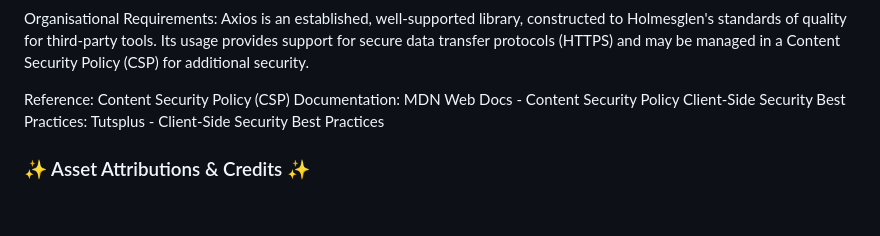
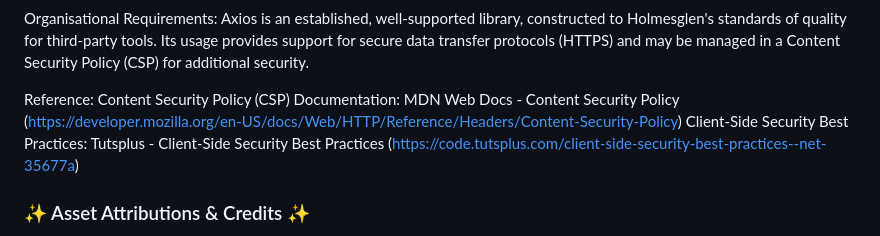
Before and after one commit to Kiwesu/pokemon-app, a Markdown page: README.md, the part around the change. GitHub-like rendering; blank space fills up the shorter version.

Commit message:
Update: Axios reference links

```diff
--- a/README.md
+++ b/README.md
@@ -47,8 +47,8 @@ Legislative Requirements: Axios is centered around making network requests for p
 Organisational Requirements: Axios is an established, well-supported library, constructed to Holmesglen's standards of quality for third-party tools. Its usage provides support for secure data transfer protocols (HTTPS) and may be managed in a Content Security Policy (CSP) for additional security.
 
 Reference:
-Content Security Policy (CSP) Documentation: MDN Web Docs - Content Security Policy
-Client-Side Security Best Practices: Tutsplus - Client-Side Security Best Practices
+Content Security Policy (CSP) Documentation: MDN Web Docs - Content Security Policy (https://developer.mozilla.org/en-US/docs/Web/HTTP/Reference/Headers/Content-Security-Policy)
+Client-Side Security Best Practices: Tutsplus - Client-Side Security Best Practices (https://code.tutsplus.com/client-side-security-best-practices--net-35677a)
 
 ### ✨ Asset Attributions & Credits ✨
 
```
